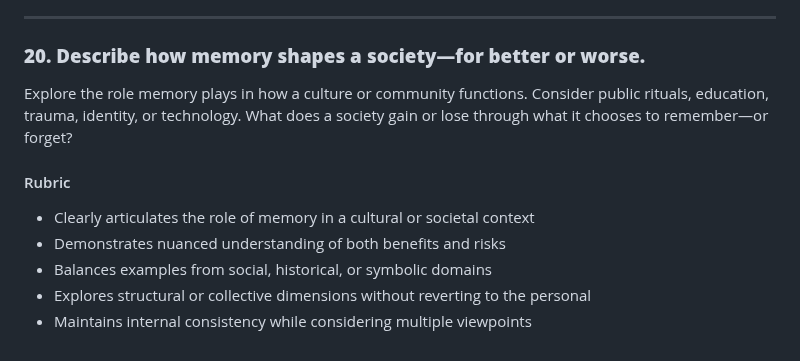
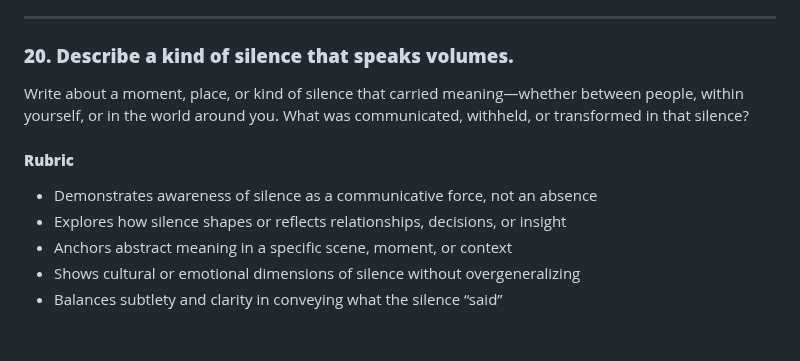
Before and after one commit to dgoldman0/homeless, a Markdown page: nation_vox/writing_prompts.md, the part around the change. Drawn GitHub-style.

Commit message:
Update writing_prompts.md
Replaced writing prompt 20

```diff
--- a/nation_vox/writing_prompts.md
+++ b/nation_vox/writing_prompts.md
@@ -266,14 +266,14 @@ Explore the consequences—social, legal, metaphysical, or emotional—of a worl
 
 ---
 
-### **20. Describe how memory shapes a society—for better or worse.**
+### **20. Describe a kind of silence that speaks volumes.**
 
-Explore the role memory plays in how a culture or community functions. Consider public rituals, education, trauma, identity, or technology. What does a society gain or lose through what it chooses to remember—or forget?
+Write about a moment, place, or kind of silence that carried meaning—whether between people, within yourself, or in the world around you. What was communicated, withheld, or transformed in that silence?
 
-#### Rubric
+#### **Rubric**
 
-* Clearly articulates the role of memory in a cultural or societal context
-* Demonstrates nuanced understanding of both benefits and risks
-* Balances examples from social, historical, or symbolic domains
-* Explores structural or collective dimensions without reverting to the personal
-* Maintains internal consistency while considering multiple viewpoints
+* Demonstrates awareness of silence as a communicative force, not an absence
+* Explores how silence shapes or reflects relationships, decisions, or insight
+* Anchors abstract meaning in a specific scene, moment, or context
+* Shows cultural or emotional dimensions of silence without overgeneralizing
+* Balances subtlety and clarity in conveying what the silence “said”
```
